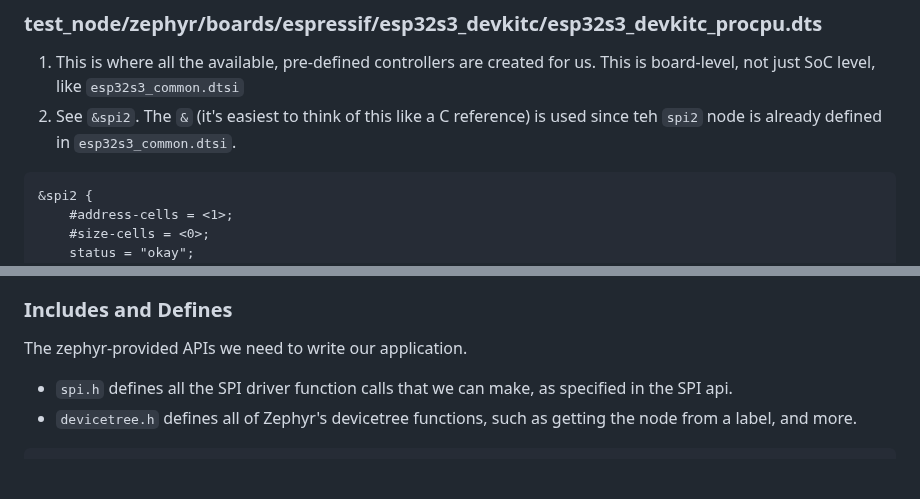
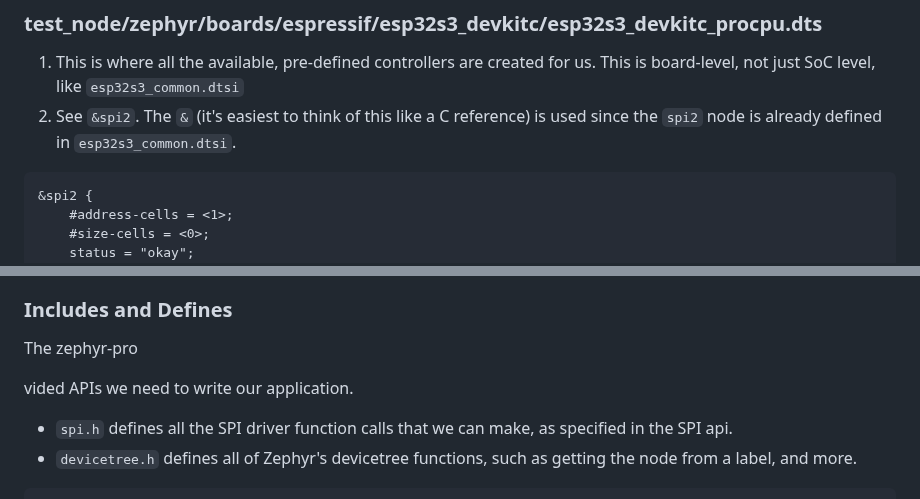
Before and after one commit to embedded-purdue/slayterHIL, a Markdown page: test_node/spi_example_app/README.MD, 2 parts joined by grey strips. Rendered like a GitHub page; blank space fills up the shorter version.

````diff
--- a/test_node/spi_example_app/README.MD
+++ b/test_node/spi_example_app/README.MD
@@ -52,7 +52,7 @@ spi2: spi@60024000 {
 ### test_node/zephyr/boards/espressif/esp32s3_devkitc/esp32s3_devkitc_procpu.dts
 
 1. This is where all the available, pre-defined controllers are created for us. This is board-level, not just SoC level, like `esp32s3_common.dtsi`
-2. See `&spi2`. The `&` (it's easiest to think of this like a C reference) is used since teh `spi2` node is already defined in `esp32s3_common.dtsi`.
+2. See `&spi2`. The `&` (it's easiest to think of this like a C reference) is used since the `spi2` node is already defined in `esp32s3_common.dtsi`.
 ```dts
 &spi2 {
 	#address-cells = <1>;
@@ -147,7 +147,12 @@ API details are at https://docs.zephyrproject.org/latest/doxygen/html/group__spi
 
 ### Includes and Defines
 
-The zephyr-provided APIs we need to write our application.
+The zephyr-pro
+
+
+
+
+vided APIs we need to write our application.
 - `spi.h` defines all the SPI driver function calls that we can make, as specified in the SPI api.
 - `devicetree.h` defines all of Zephyr's devicetree functions, such as getting the node from a label, and more.
 ```
````
